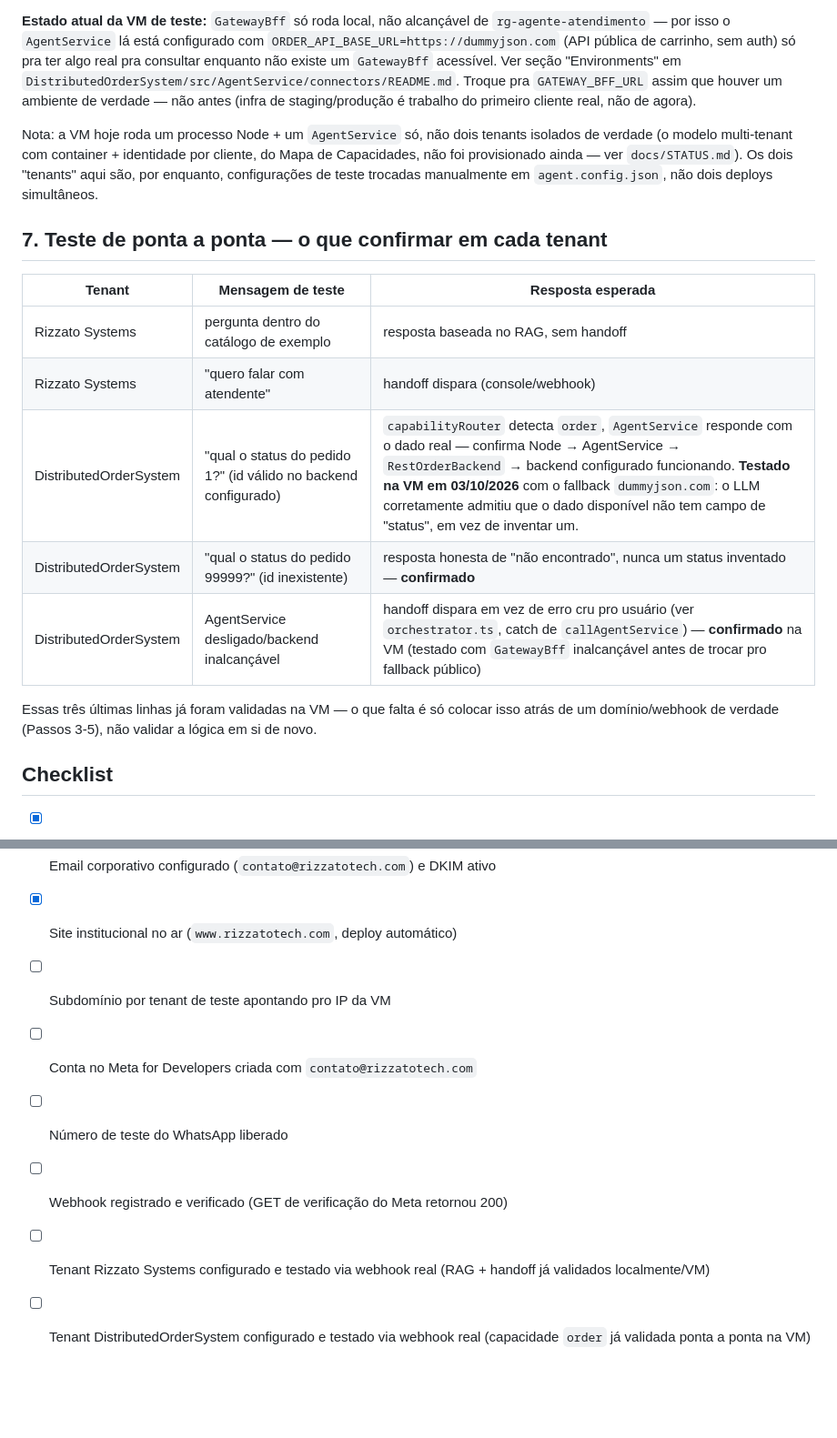
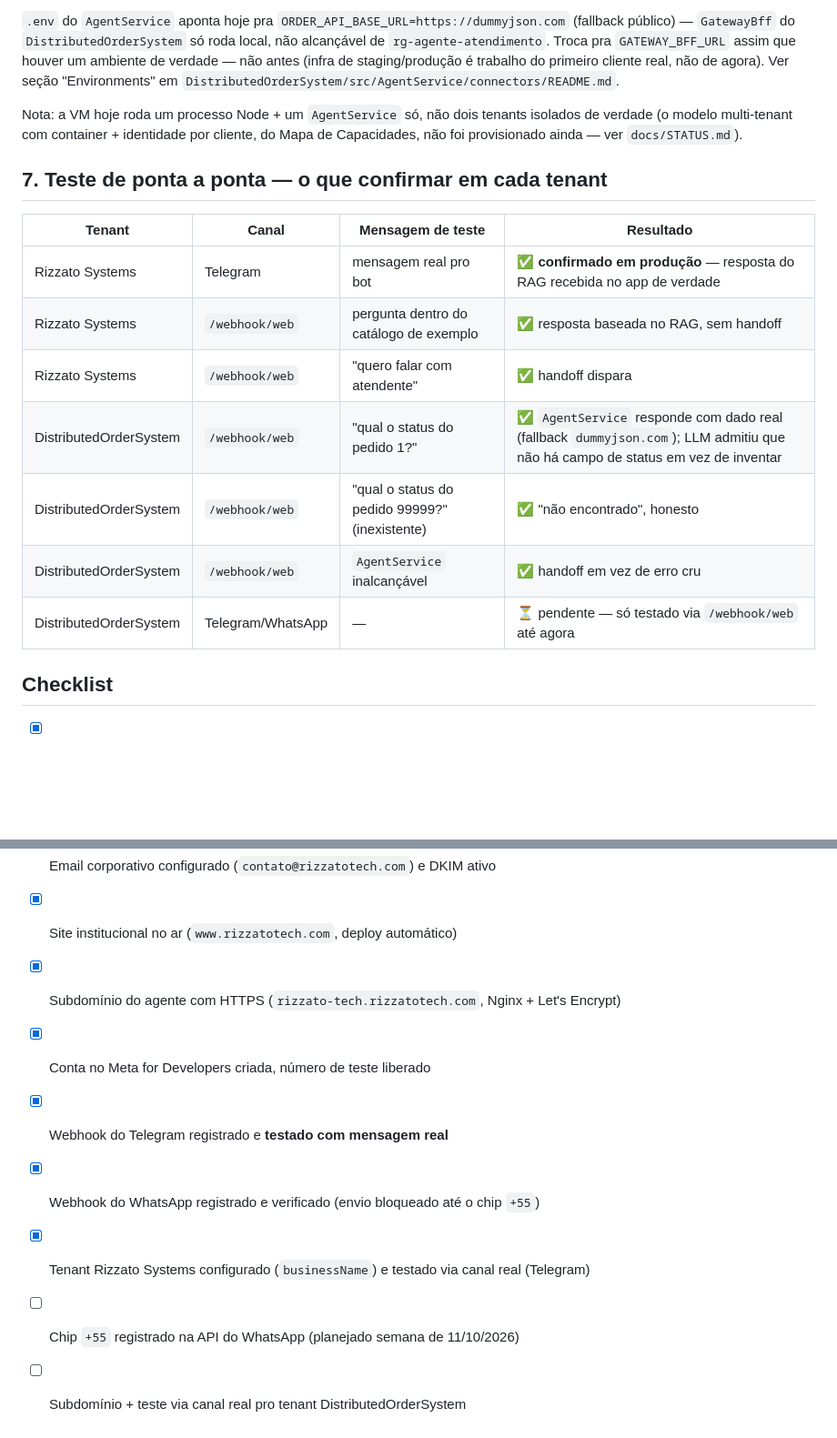
Before and after one commit to andre-rizzato/ai-customer-service-agent, a Markdown page: docs/GO_LIVE_CHECKLIST.md, 2 parts joined by grey strips. Shown at 91% size. Drawn GitHub-style; blank space fills up the shorter version.

```diff
--- a/docs/GO_LIVE_CHECKLIST.md
+++ b/docs/GO_LIVE_CHECKLIST.md
@@ -108,43 +128,37 @@ dedicado quando for pra VM (ver "Implantação multi-tenant" no
 
-**Estado atual da VM de teste:** `GatewayBff` só roda local, não alcançável
-de `rg-agente-atendimento` — por isso o `AgentService` lá está configurado
-com `ORDER_API_BASE_URL=https://dummyjson.com` (API pública de carrinho, sem
-auth) só pra ter algo real pra consultar enquanto não existe um `GatewayBff`
-acessível. Ver seção "Environments" em
-`DistributedOrderSystem/src/AgentService/connectors/README.md`. Troque pra
-`GATEWAY_BFF_URL` assim que houver um ambiente de verdade — não antes
-(infra de staging/produção é trabalho do primeiro cliente real, não de
-agora).
+`.env` do `AgentService` aponta hoje pra `ORDER_API_BASE_URL=https://dummyjson.com`
+(fallback público) — `GatewayBff` do `DistributedOrderSystem` só roda local,
+não alcançável de `rg-agente-atendimento`. Troca pra `GATEWAY_BFF_URL`
+assim que houver um ambiente de verdade — não antes (infra de
+staging/produção é trabalho do primeiro cliente real, não de agora). Ver
+seção "Environments" em `DistributedOrderSystem/src/AgentService/connectors/README.md`.
 
 Nota: a VM hoje roda um processo Node + um `AgentService` só, não dois
 tenants isolados de verdade (o modelo multi-tenant com container +
 identidade por cliente, do Mapa de Capacidades, não foi provisionado ainda
-— ver `docs/STATUS.md`). Os dois "tenants" aqui são, por enquanto,
-configurações de teste trocadas manualmente em `agent.config.json`, não dois
-deploys simultâneos.
+— ver `docs/STATUS.md`).
 
 ## 7. Teste de ponta a ponta — o que confirmar em cada tenant
 
-| Tenant | Mensagem de teste | Resposta esperada |
-|---|---|---|
-| Rizzato Systems | pergunta dentro do catálogo de exemplo | resposta baseada no RAG, sem handoff |
-| Rizzato Systems | "quero falar com atendente" | handoff dispara (console/webhook) |
-| DistributedOrderSystem | "qual o status do pedido 1?" (id válido no backend configurado) | `capabilityRouter` detecta `order`, `AgentService` responde com o dado real — confirma Node → AgentService → `RestOrderBackend` → backend configurado funcionando. **Testado na VM em 03/10/2026** com o fallback `dummyjson.com`: o LLM corretamente admitiu que o dado disponível não tem campo de "status", em vez de inventar um. |
-| DistributedOrderSystem | "qual o status do pedido 99999?" (id inexistente) | resposta honesta de "não encontrado", nunca um status inventado — **confirmado** |
-| DistributedOrderSystem | AgentService desligado/backend inalcançável | handoff dispara em vez de erro cru pro usuário (ver `orchestrator.ts`, catch de `callAgentService`) — **confirmado** na VM (testado com `GatewayBff` inalcançável antes de trocar pro fallback público) |
-
-Essas três últimas linhas já foram validadas na VM — o que falta é só
-colocar isso atrás de um domínio/webhook de verdade (Passos 3-5), não
-validar a lógica em si de novo.
+| Tenant | Canal | Mensagem de teste | Resultado |
+|---|---|---|---|
+| Rizzato Systems | Telegram | mensagem real pro bot | ✅ **confirmado em produção** — resposta do RAG recebida no app de verdade |
+| Rizzato Systems | `/webhook/web` | pergunta dentro do catálogo de exemplo | ✅ resposta baseada no RAG, sem handoff |
+| Rizzato Systems | `/webhook/web` | "quero falar com atendente" | ✅ handoff dispara |
+| DistributedOrderSystem | `/webhook/web` | "qual o status do pedido 1?" | ✅ `AgentService` responde com dado real (fallback `dummyjson.com`); LLM admitiu que não há campo de status em vez de inventar |
+| DistributedOrderSystem | `/webhook/web` | "qual o status do pedido 99999?" (inexistente) | ✅ "não encontrado", honesto |
+| DistributedOrderSystem | `/webhook/web` | `AgentService` inalcançável | ✅ handoff em vez de erro cru |
+| DistributedOrderSystem | Telegram/WhatsApp | — | ⏳ pendente — só testado via `/webhook/web` até agora |
 
 ## Checklist
 
 - [x] Domínio registrado (`rizzatotech.com`)
 - [x] Email corporativo configurado (`contato@rizzatotech.com`) e DKIM ativo
 - [x] Site institucional no ar (`www.rizzatotech.com`, deploy automático)
-- [ ] Subdomínio por tenant de teste apontando pro IP da VM
-- [ ] Conta no Meta for Developers criada com `contato@rizzatotech.com`
-- [ ] Número de teste do WhatsApp liberado
-- [ ] Webhook registrado e verificado (GET de verificação do Meta retornou 200)
-- [ ] Tenant Rizzato Systems configurado e testado via webhook real (RAG + handoff já validados localmente/VM)
-- [ ] Tenant DistributedOrderSystem configurado e testado via webhook real (capacidade `order` já validada ponta a ponta na VM)
+- [x] Subdomínio do agente com HTTPS (`rizzato-tech.rizzatotech.com`, Nginx + Let's Encrypt)
+- [x] Conta no Meta for Developers criada, número de teste liberado
+- [x] Webhook do Telegram registrado e **testado com mensagem real**
+- [x] Webhook do WhatsApp registrado e verificado (envio bloqueado até o chip `+55`)
+- [x] Tenant Rizzato Systems configurado (`businessName`) e testado via canal real (Telegram)
+- [ ] Chip `+55` registrado na API do WhatsApp (planejado semana de 11/10/2026)
+- [ ] Subdomínio + teste via canal real pro tenant DistributedOrderSystem
```
Also changed, not shown: other parts of docs/GO_LIVE_CHECKLIST.md (+63 -43 lines), docs/STATUS.md (+13 -3 lines).
